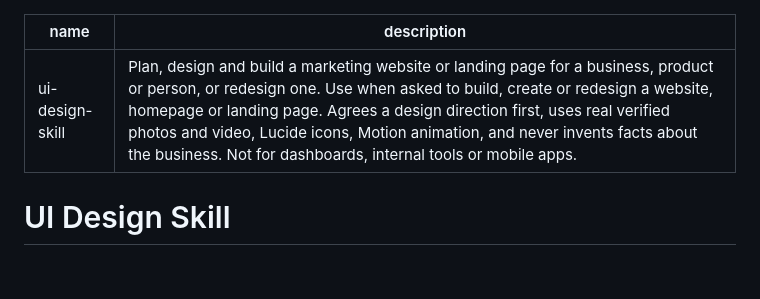
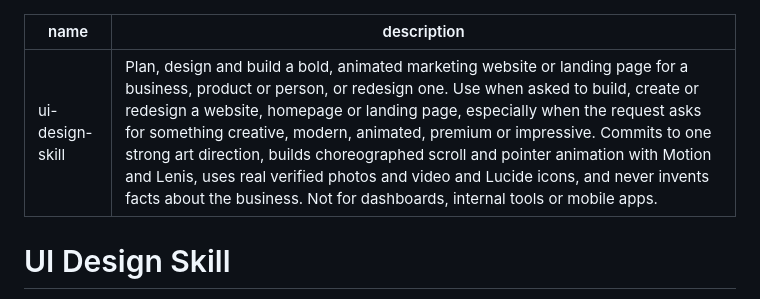
Before and after one commit to talha55/ui-design-skill, a Markdown page: SKILL.md, the part around the change. GitHub-like rendering; blank space fills up the shorter version.

Commit message:
Describe the skill as bold and animated so it triggers on creative requests

```diff
--- a/SKILL.md
+++ b/SKILL.md
@@ -1,6 +1,6 @@
 ---
 name: ui-design-skill
-description: Plan, design and build a marketing website or landing page for a business, product or person, or redesign one. Use when asked to build, create or redesign a website, homepage or landing page. Agrees a design direction first, uses real verified photos and video, Lucide icons, Motion animation, and never invents facts about the business. Not for dashboards, internal tools or mobile apps.
+description: Plan, design and build a bold, animated marketing website or landing page for a business, product or person, or redesign one. Use when asked to build, create or redesign a website, homepage or landing page, especially when the request asks for something creative, modern, animated, premium or impressive. Commits to one strong art direction, builds choreographed scroll and pointer animation with Motion and Lenis, uses real verified photos and video and Lucide icons, and never invents facts about the business. Not for dashboards, internal tools or mobile apps.
 ---
 
 # UI Design Skill
```
